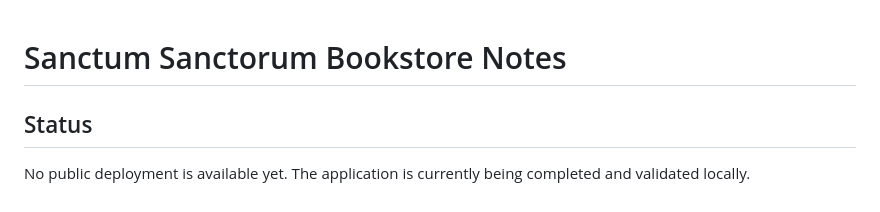
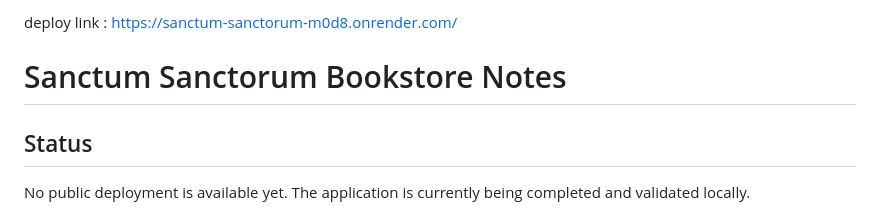
Before and after one commit to BHAVISHYA6/Sanctum-Sanctorum, a Markdown page: NOTES.md, the part around the change. Drawn GitHub-style.

Commit message:
deployment URL included

```diff
--- a/NOTES.md
+++ b/NOTES.md
@@ -1,3 +1,4 @@
+deploy link : https://sanctum-sanctorum-m0d8.onrender.com/
 # Sanctum Sanctorum Bookstore Notes
 
 ## Status
```
